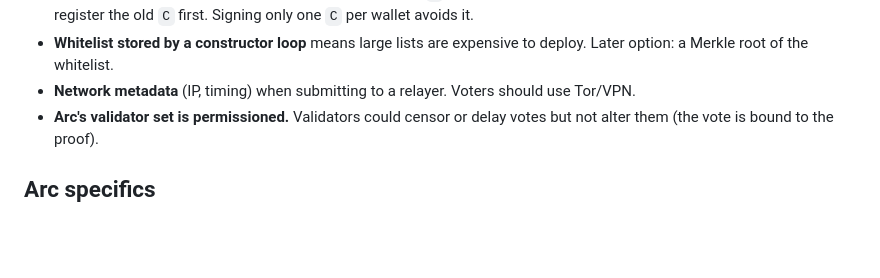
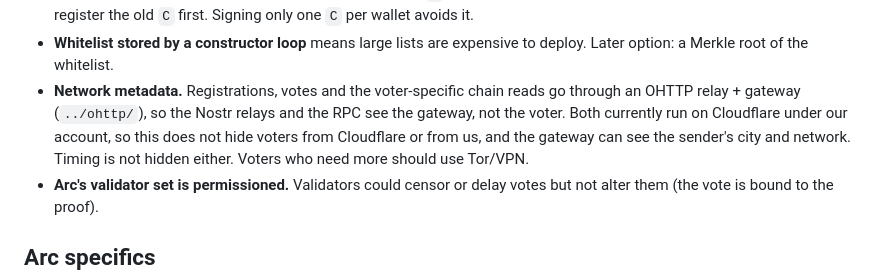
Before and after one commit to Niccolo-Bal/goblett, a Markdown page: dapp/CLAUDE.md, the part around the change. Drawn GitHub-style; blank space fills up the shorter version.

```diff
--- a/dapp/CLAUDE.md
+++ b/dapp/CLAUDE.md
@@ -176,8 +176,11 @@ Instant runoff (`RankedChoiceElection`):
   still register the old `C` first. Signing only one `C` per wallet avoids it.
 - **Whitelist stored by a constructor loop** means large lists are expensive to
   deploy. Later option: a Merkle root of the whitelist.
-- **Network metadata** (IP, timing) when submitting to a relayer. Voters should
-  use Tor/VPN.
+- **Network metadata.** Registrations, votes and the voter-specific chain reads go
+  through an OHTTP relay + gateway (`../ohttp/`), so the Nostr relays and the RPC see the
+  gateway, not the voter. Both currently run on Cloudflare under our account, so this
+  does not hide voters from Cloudflare or from us, and the gateway can see the sender's
+  city and network. Timing is not hidden either. Voters who need more should use Tor/VPN.
 - **Arc's validator set is permissioned.** Validators could censor or delay votes
   but not alter them (the vote is bound to the proof).
 
```
Also changed, not shown: README.md (+11 -13 lines), ohttp/README.md (added, +78 -0 lines), media/Goblett Diagram.png, 12 other files.
